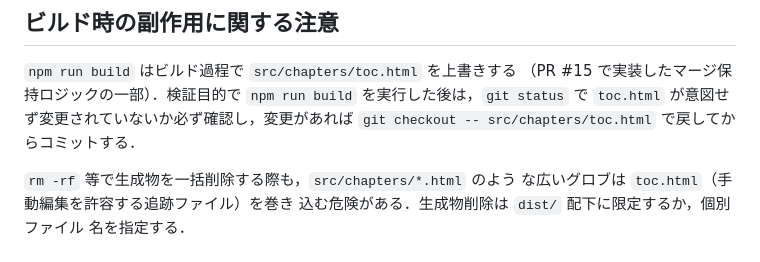
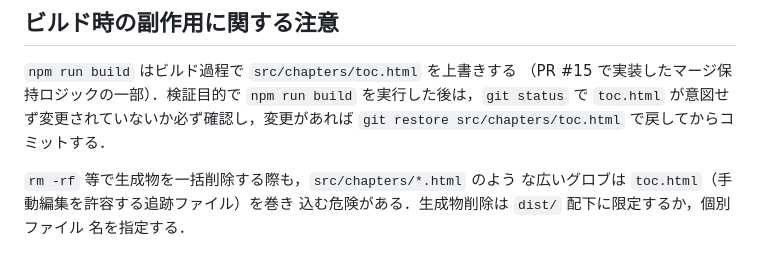
Before and after one commit to tomio2480/techbook-template, a Markdown page: docs/notes/2026-07-13-cjk-line-break-join-design.md, the part around the change. GitHub-like rendering.

Commit message:
docs: レビュー指摘に基づき git checkout を git restore に修正
gemini-code-assist のレビュー指摘（PR #19）に対応する。

```diff
--- a/docs/notes/2026-07-13-cjk-line-break-join-design.md
+++ b/docs/notes/2026-07-13-cjk-line-break-join-design.md
@@ -80,7 +80,7 @@ Issue #13 で対応した，全角文字間の文中改行を詰める rehype
 （PR #15 で実装したマージ保持ロジックの一部）．検証目的で
 `npm run build` を実行した後は，`git status` で `toc.html` が意図せ
 ず変更されていないか必ず確認し，変更があれば
-`git checkout -- src/chapters/toc.html` で戻してからコミットする．
+`git restore src/chapters/toc.html` で戻してからコミットする．
 
 `rm -rf` 等で生成物を一括削除する際も，`src/chapters/*.html` のよう
 な広いグロブは `toc.html`（手動編集を許容する追跡ファイル）を巻き
```
